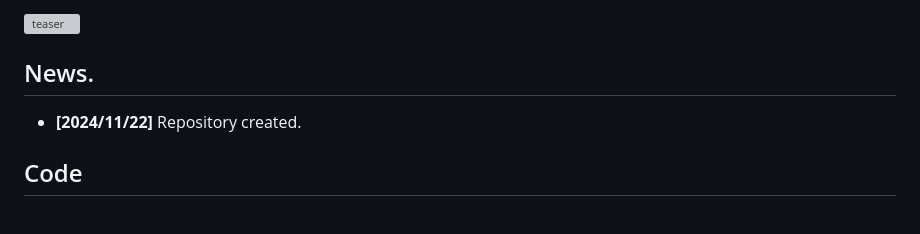
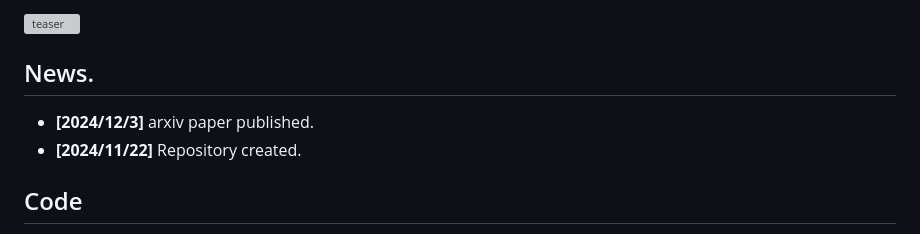
Before and after one commit to ZiyangYan/3DSceneEditor, a Markdown page: README.md, the part around the change. Rendered like a GitHub page; grey boxes are pictures that could not be loaded.

```diff
--- a/README.md
+++ b/README.md
@@ -54,6 +54,7 @@
 ![teaser](./assets/motivation_final.png)
 
 ## News.
+- **[2024/12/3]** arxiv paper published.
 - **[2024/11/22]** Repository created.
 
 ## Code
```
